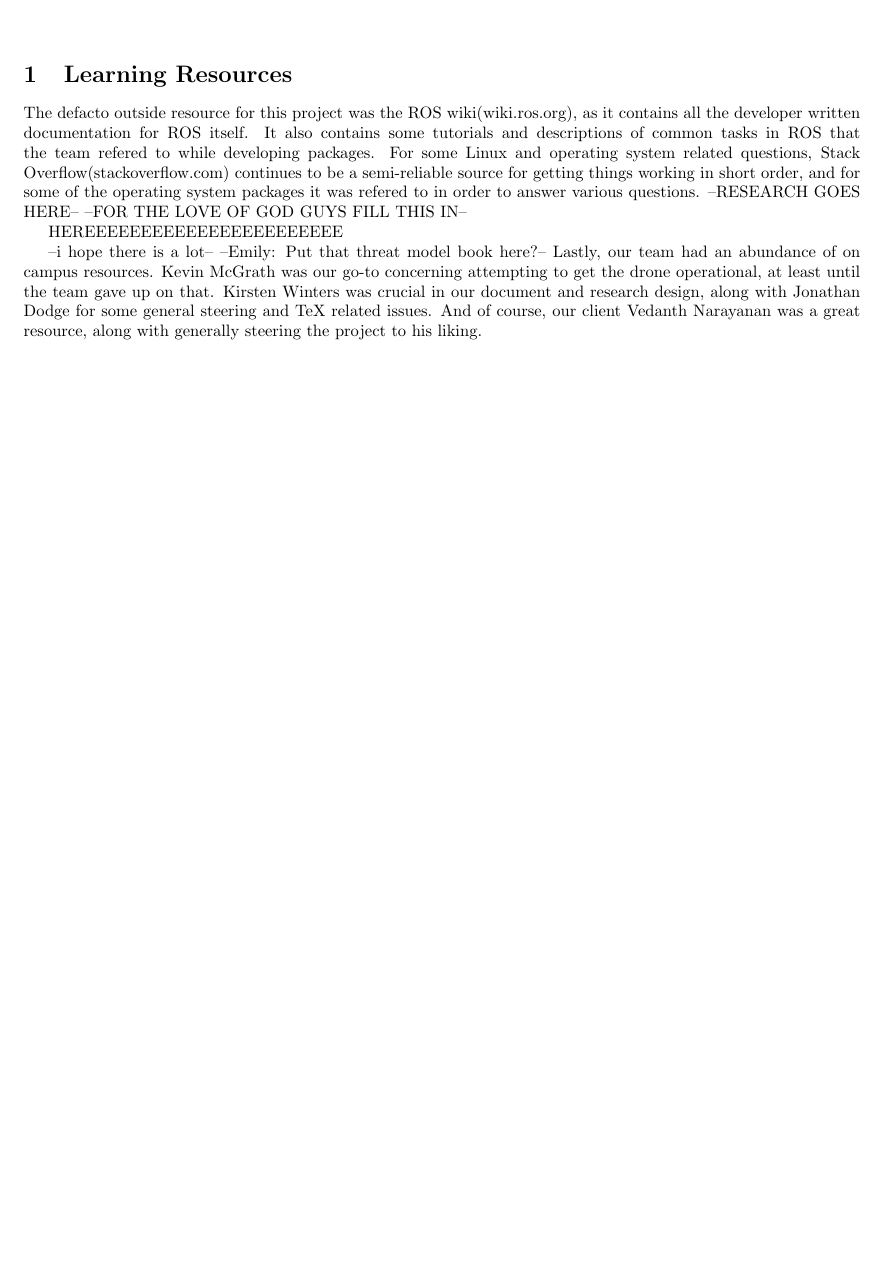
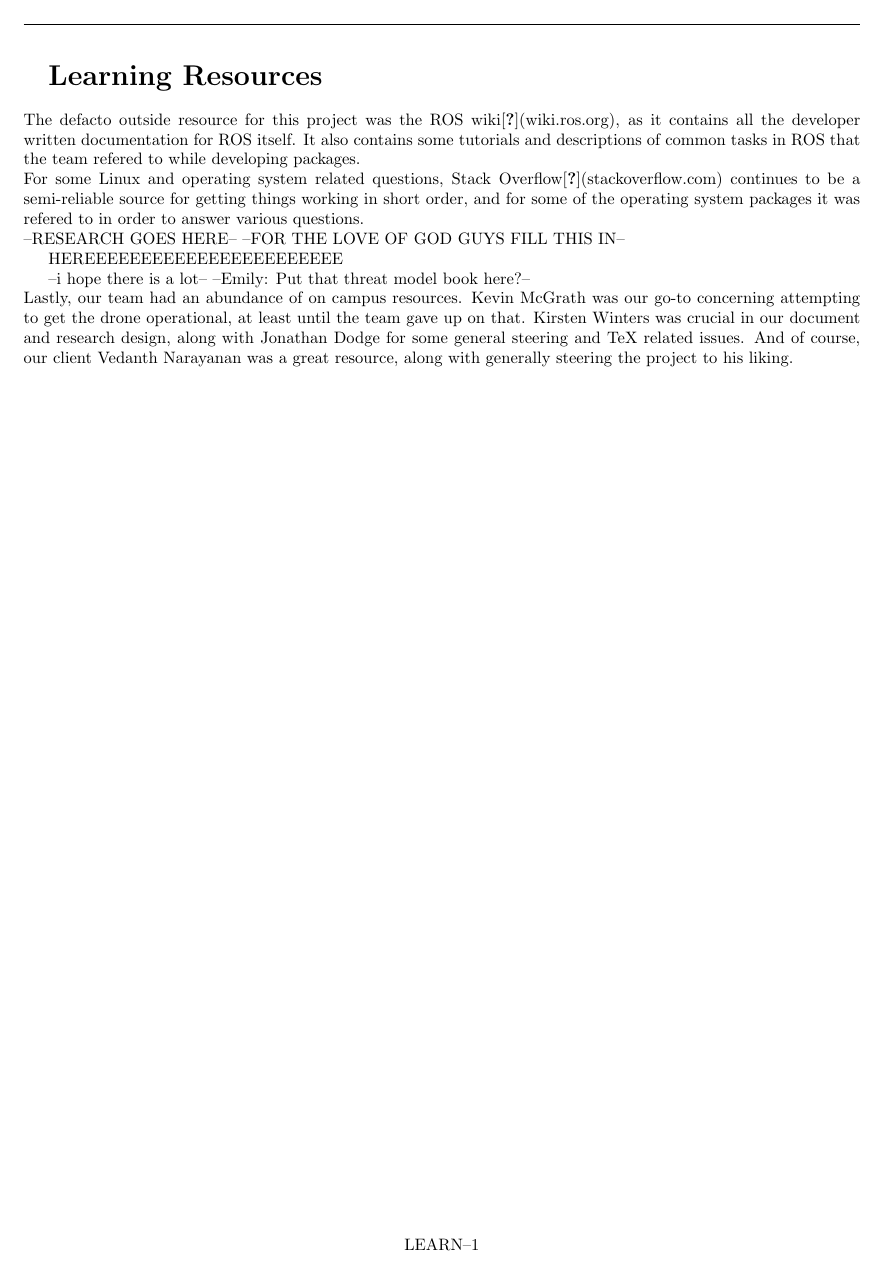
Before and after one commit to giacoppd/Security-For-Robotics, a LaTeX document (docs/final_report/newtech.tex): the whole page. Compiled offline with LaTeX, dvips and Ghostscript.

Commit message:
Changed the header a bit

```diff
--- a/docs/final_report/newtech.tex
+++ b/docs/final_report/newtech.tex
@@ -18,36 +18,19 @@
 \usepackage{graphicx}
 \usepackage{url}
 \usepackage{setspace}
-
-\definecolor{dkgreen}{rgb}{0,0.6,0}
-\definecolor{gray}{rgb}{0.5,0.5,0.5}
-\definecolor{mauve}{rgb}{0.58,0,0.82}
-\lstset{frame=tb,
-  language=python,
-  aboveskip=3mm,
-  belowskip=3mm,
-  showstringspaces=false,
-  columns=flexible,
-  basicstyle={\small\ttfamily},
-  numbers=none,
-  numberstyle=\tiny\color{gray},
-  keywordstyle=\color{blue},
-  commentstyle=\color{dkgreen},
-  stringstyle=\color{mauve},
-  breaklines=true,
-  breakatwhitespace=true,
-  tabsize=3
-}
+\usepackage{fancyhdr}
+\pagestyle{fancy}
+\fancyfoot[C]{LEARN--\thepage}
 \begin{document}
-\section{Learning Resources}
-The defacto outside resource for this project was the ROS wiki(wiki.ros.org), as it
+\LARGE\textbf{Learning Resources\\ \\}\normalsize
+The defacto outside resource for this project was the ROS wiki\cite{ROSWIKI}(wiki.ros.org), as it
 contains all the developer written documentation for ROS itself. It also
 contains some tutorials and descriptions of common tasks in ROS that the
-team refered to while developing packages.
-For some Linux and operating system related questions, Stack Overflow(stackoverflow.com)
+team refered to while developing packages.\\
+For some Linux and operating system related questions, Stack Overflow\cite{SO}(stackoverflow.com)
 continues to be a semi-reliable source for getting things working in short order, and
 for some of the operating system packages it was refered to in order to answer
-various questions.
+various questions.\\
 --RESEARCH GOES HERE--
 --FOR THE LOVE OF GOD GUYS FILL THIS IN--
 
@@ -60,7 +43,7 @@
 
 
 --i hope there is a lot--
---Emily: Put that threat model book here?--
+--Emily: Put that threat model book here?--\\
 Lastly, our team had an abundance of on campus resources. Kevin McGrath was our go-to
 concerning attempting to get the drone operational, at least until the team gave up on
 that. Kirsten Winters was crucial in our document and research design, along with Jonathan
```
